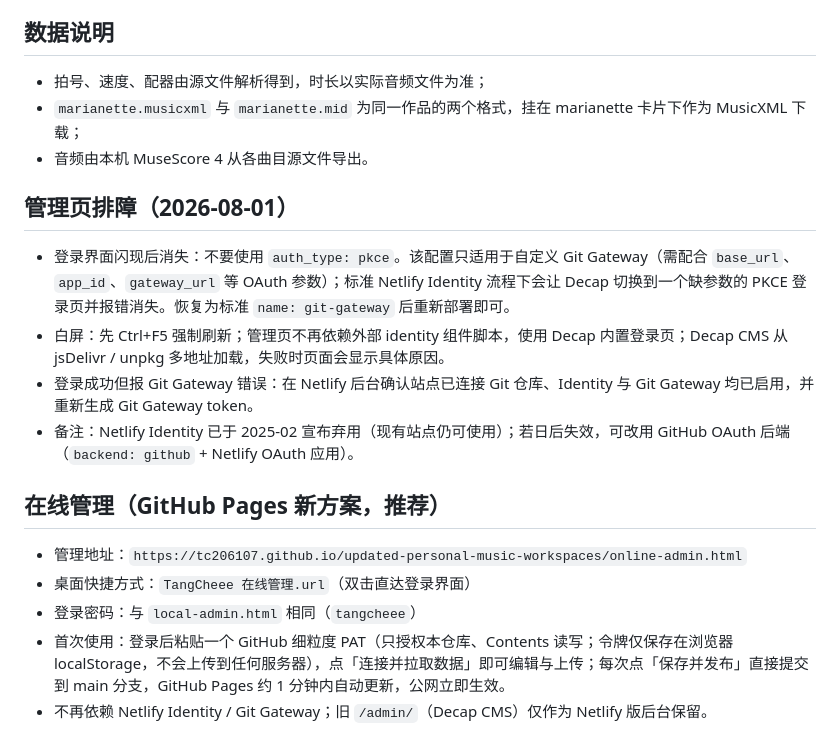
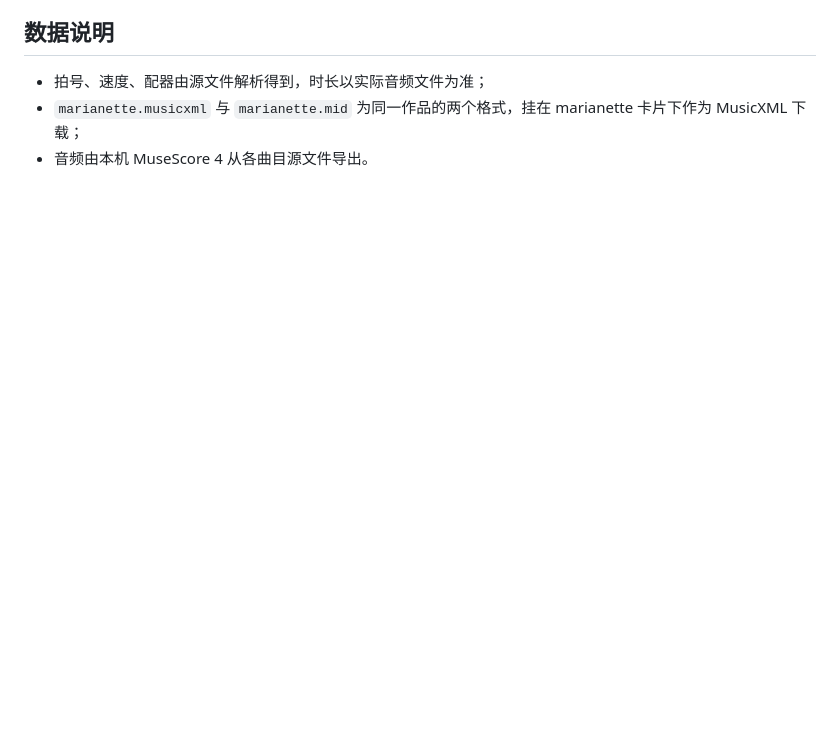
Before and after one commit to tc206107/updated-personal-music-workspaces, a Markdown page: README.md, the part around one of its changes. Drawn GitHub-style; blank space fills up the shorter version.

```diff
--- a/README.md
+++ b/README.md
@@ -75,17 +67,3 @@ assets/
 - 拍号、速度、配器由源文件解析得到，时长以实际音频文件为准；
 - `marianette.musicxml` 与 `marianette.mid` 为同一作品的两个格式，挂在 marianette 卡片下作为 MusicXML 下载；
 - 音频由本机 MuseScore 4 从各曲目源文件导出。
-
-## 管理页排障（2026-08-01）
-
-- 登录界面闪现后消失：不要使用 `auth_type: pkce`。该配置只适用于自定义 Git Gateway（需配合 `base_url`、`app_id`、`gateway_url` 等 OAuth 参数）；标准 Netlify Identity 流程下会让 Decap 切换到一个缺参数的 PKCE 登录页并报错消失。恢复为标准 `name: git-gateway` 后重新部署即可。
-- 白屏：先 Ctrl+F5 强制刷新；管理页不再依赖外部 identity 组件脚本，使用 Decap 内置登录页；Decap CMS 从 jsDelivr / unpkg 多地址加载，失败时页面会显示具体原因。
-- 登录成功但报 Git Gateway 错误：在 Netlify 后台确认站点已连接 Git 仓库、Identity 与 Git Gateway 均已启用，并重新生成 Git Gateway token。
-- 备注：Netlify Identity 已于 2025-02 宣布弃用（现有站点仍可使用）；若日后失效，可改用 GitHub OAuth 后端（`backend: github` + Netlify OAuth 应用）。
-## 在线管理（GitHub Pages 新方案，推荐）
-
-- 管理地址：`https://tc206107.github.io/updated-personal-music-workspaces/online-admin.html`
-- 桌面快捷方式：`TangCheee 在线管理.url`（双击直达登录界面）
-- 登录密码：与 `local-admin.html` 相同（`tangcheee`）
-- 首次使用：登录后粘贴一个 GitHub 细粒度 PAT（只授权本仓库、Contents 读写；令牌仅保存在浏览器 localStorage，不会上传到任何服务器），点「连接并拉取数据」即可编辑与上传；每次点「保存并发布」直接提交到 main 分支，GitHub Pages 约 1 分钟内自动更新，公网立即生效。
-- 不再依赖 Netlify Identity / Git Gateway；旧 `/admin/`（Decap CMS）仅作为 Netlify 版后台保留。
```
Also changed, not shown: other parts of README.md (+22 -30 lines).
